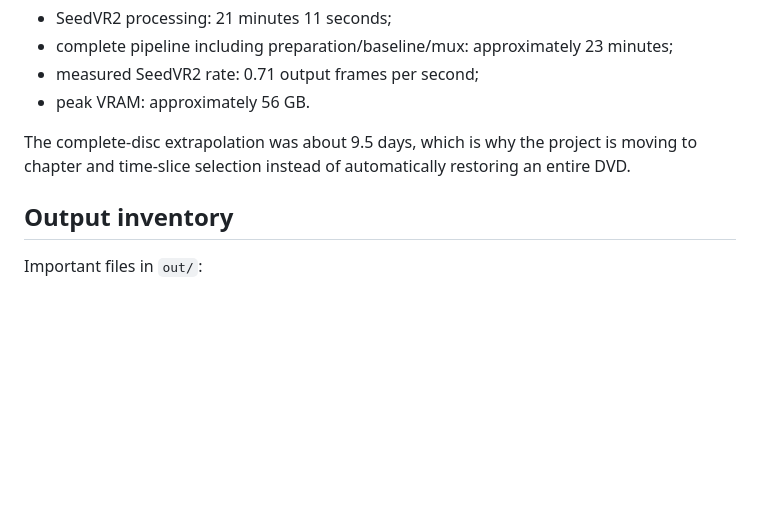
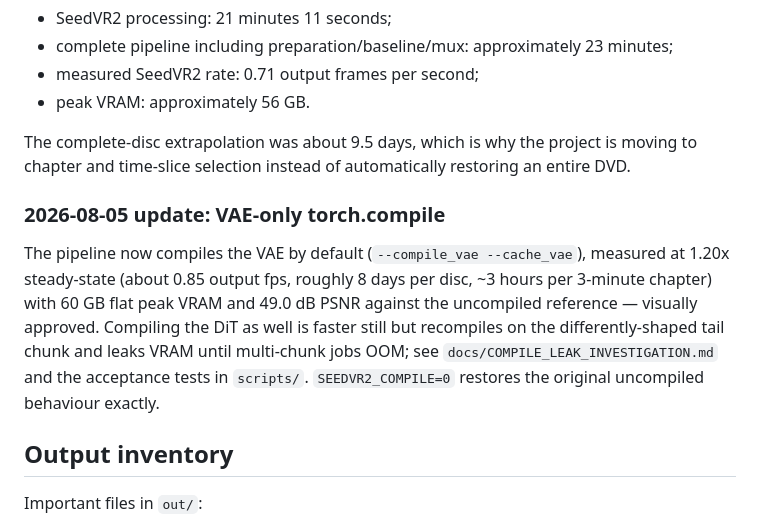
Before and after one commit to stbuser46/upscale-wedding-videos, a Markdown page: docs/CURRENT_PIPELINE.md, the part around the change. GitHub-like rendering; blank space fills up the shorter version.

Commit message:
Tidy: commit project CLAUDE.md, document VAE-compile speedup in pipeline docs
Co-Authored-By: Claude Fable 5 <noreply@anthropic.com>

```diff
--- a/docs/CURRENT_PIPELINE.md
+++ b/docs/CURRENT_PIPELINE.md
@@ -167,6 +167,17 @@ The complete-disc extrapolation was about 9.5 days, which is why the project is
 moving to chapter and time-slice selection instead of automatically restoring
 an entire DVD.
 
+### 2026-08-05 update: VAE-only torch.compile
+
+The pipeline now compiles the VAE by default (`--compile_vae --cache_vae`),
+measured at 1.20x steady-state (about 0.85 output fps, roughly 8 days per
+disc, ~3 hours per 3-minute chapter) with 60 GB flat peak VRAM and 49.0 dB
+PSNR against the uncompiled reference — visually approved. Compiling the DiT
+as well is faster still but recompiles on the differently-shaped tail chunk
+and leaks VRAM until multi-chunk jobs OOM; see
+`docs/COMPILE_LEAK_INVESTIGATION.md` and the acceptance tests in `scripts/`.
+`SEEDVR2_COMPILE=0` restores the original uncompiled behaviour exactly.
+
 ## Output inventory
 
 Important files in `out/`:
```
Also changed, not shown: CLAUDE.md (added, +40 -0 lines).
